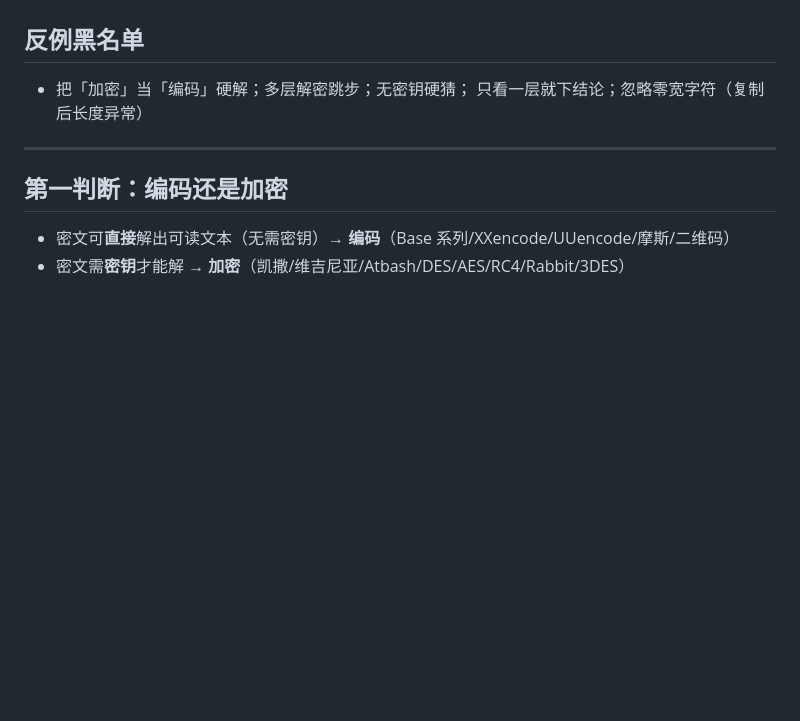
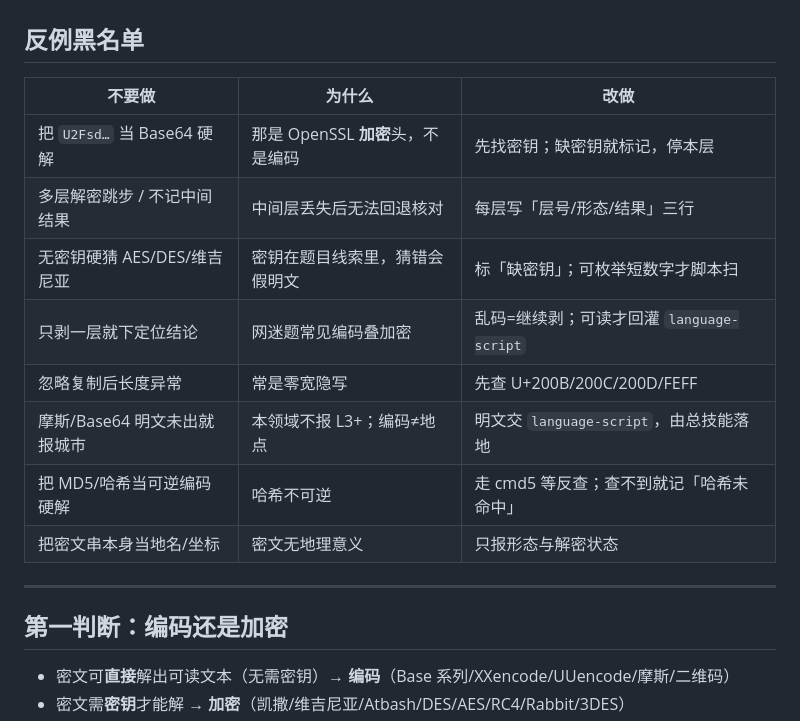
Before and after one commit to xiaoyangtx996/Searching-skill, a Markdown page: crypto-ciphers/SKILL.md, the part around the change. GitHub-like rendering; blank space fills up the shorter version.

Commit message:
optimize crypto-ciphers: dim9 blacklist table with U2Fsd and no-city rules

```diff
--- a/crypto-ciphers/SKILL.md
+++ b/crypto-ciphers/SKILL.md
@@ -66,8 +66,16 @@ metadata:
 
 ## 反例黑名单
 
-- 把「加密」当「编码」硬解；多层解密跳步；无密钥硬猜；
-  只看一层就下结论；忽略零宽字符（复制后长度异常）
+| 不要做 | 为什么 | 改做 |
+|---|---|---|
+| 把 `U2Fsd…` 当 Base64 硬解 | 那是 OpenSSL **加密**头，不是编码 | 先找密钥；缺密钥就标记，停本层 |
+| 多层解密跳步 / 不记中间结果 | 中间层丢失后无法回退核对 | 每层写「层号/形态/结果」三行 |
+| 无密钥硬猜 AES/DES/维吉尼亚 | 密钥在题目线索里，猜错会假明文 | 标「缺密钥」；可枚举短数字才脚本扫 |
+| 只剥一层就下定位结论 | 网迷题常见编码叠加密 | 乱码=继续剥；可读才回灌 `language-script` |
+| 忽略复制后长度异常 | 常是零宽隐写 | 先查 U+200B/200C/200D/FEFF |
+| 摩斯/Base64 明文未出就报城市 | 本领域不报 L3+；编码≠地点 | 明文交 `language-script`，由总技能落地 |
+| 把 MD5/哈希当可逆编码硬解 | 哈希不可逆 | 走 cmd5 等反查；查不到就记「哈希未命中」 |
+| 把密文串本身当地名/坐标 | 密文无地理意义 | 只报形态与解密状态 |
 
 ---
 
```
